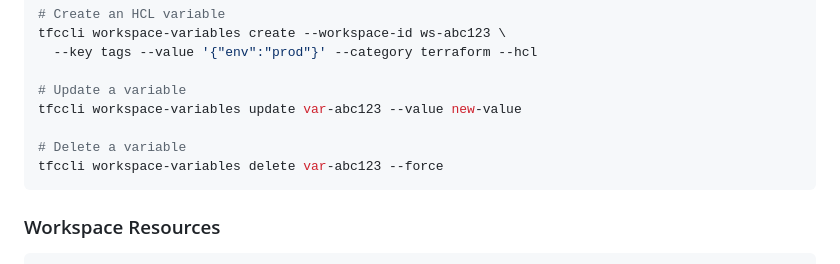
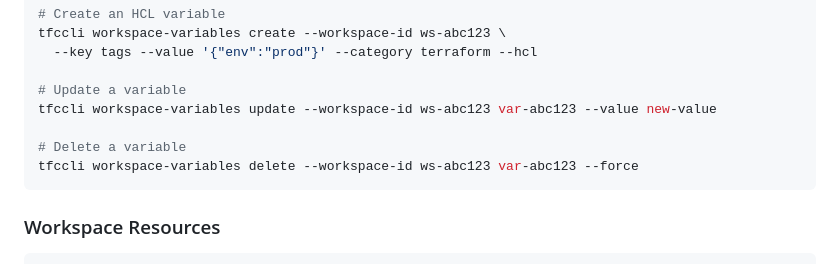
Before and after one commit to richclement/tfccli, a Markdown page: README.md, the part around one of its changes. GitHub-like rendering.

````diff
--- a/README.md
+++ b/README.md
@@ -212,10 +212,10 @@ tfccli workspace-variables create --workspace-id ws-abc123 \
   --key tags --value '{"env":"prod"}' --category terraform --hcl
 
 # Update a variable
-tfccli workspace-variables update var-abc123 --value new-value
+tfccli workspace-variables update --workspace-id ws-abc123 var-abc123 --value new-value
 
 # Delete a variable
-tfccli workspace-variables delete var-abc123 --force
+tfccli workspace-variables delete --workspace-id ws-abc123 var-abc123 --force
 ```
 
 ### Workspace Resources
````
Also changed, not shown: other parts of README.md (+2 -2 lines), skills/tfccli/SKILL.md (+37 -37 lines).
